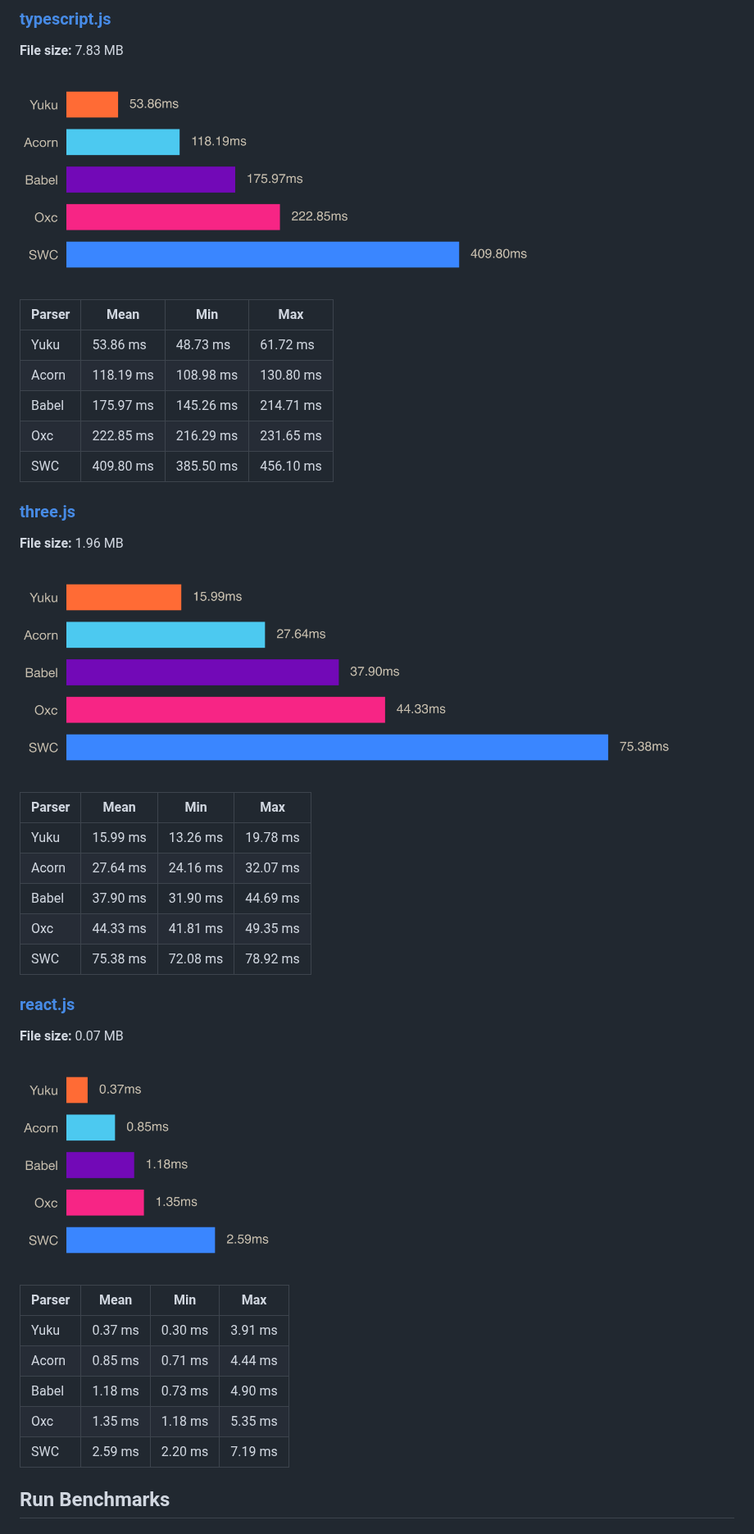
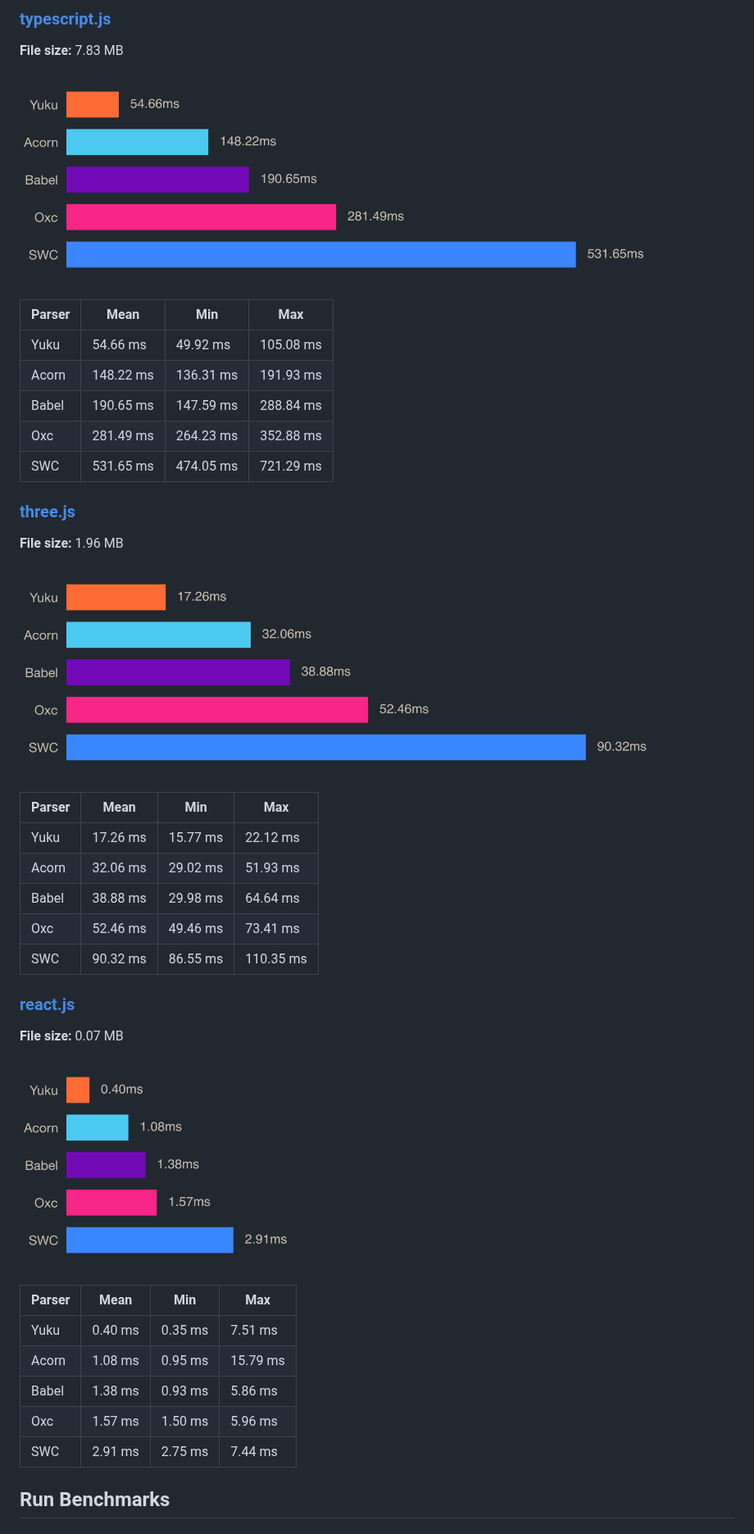
Before and after one commit to yuku-toolchain/ecmascript-parser-benchmark-js, a Markdown page: README.md, the part around one of its changes. Shown at 82% size. Rendered like a GitHub page; pictures changed too: charts/react.png, charts/three.png, charts/typescript.png.

Commit message:
update parsers

```diff
--- a/README.md
+++ b/README.md
@@ -43,11 +43,11 @@ A high-performance & spec-compliant JavaScript/TypeScript compiler written in Zi
 
 | Parser | Mean | Min | Max |
 |--------|------|-----|-----|
-| Yuku | 53.86 ms | 48.73 ms | 61.72 ms |
-| Acorn | 118.19 ms | 108.98 ms | 130.80 ms |
-| Babel | 175.97 ms | 145.26 ms | 214.71 ms |
-| Oxc | 222.85 ms | 216.29 ms | 231.65 ms |
-| SWC | 409.80 ms | 385.50 ms | 456.10 ms |
+| Yuku | 54.66 ms | 49.92 ms | 105.08 ms |
+| Acorn | 148.22 ms | 136.31 ms | 191.93 ms |
+| Babel | 190.65 ms | 147.59 ms | 288.84 ms |
+| Oxc | 281.49 ms | 264.23 ms | 352.88 ms |
+| SWC | 531.65 ms | 474.05 ms | 721.29 ms |
 
 ### [three.js](https://raw.githubusercontent.com/yuku-toolchain/parser-benchmark-files/refs/heads/main/three.js)
 
@@ -57,11 +57,11 @@ A high-performance & spec-compliant JavaScript/TypeScript compiler written in Zi
 
 | Parser | Mean | Min | Max |
 |--------|------|-----|-----|
-| Yuku | 15.99 ms | 13.26 ms | 19.78 ms |
-| Acorn | 27.64 ms | 24.16 ms | 32.07 ms |
-| Babel | 37.90 ms | 31.90 ms | 44.69 ms |
-| Oxc | 44.33 ms | 41.81 ms | 49.35 ms |
-| SWC | 75.38 ms | 72.08 ms | 78.92 ms |
+| Yuku | 17.26 ms | 15.77 ms | 22.12 ms |
+| Acorn | 32.06 ms | 29.02 ms | 51.93 ms |
+| Babel | 38.88 ms | 29.98 ms | 64.64 ms |
+| Oxc | 52.46 ms | 49.46 ms | 73.41 ms |
+| SWC | 90.32 ms | 86.55 ms | 110.35 ms |
 
 ### [react.js](https://raw.githubusercontent.com/yuku-toolchain/parser-benchmark-files/refs/heads/main/react.js)
 
@@ -71,11 +71,11 @@ A high-performance & spec-compliant JavaScript/TypeScript compiler written in Zi
 
 | Parser | Mean | Min | Max |
 |--------|------|-----|-----|
-| Yuku | 0.37 ms | 0.30 ms | 3.91 ms |
-| Acorn | 0.85 ms | 0.71 ms | 4.44 ms |
-| Babel | 1.18 ms | 0.73 ms | 4.90 ms |
-| Oxc | 1.35 ms | 1.18 ms | 5.35 ms |
-| SWC | 2.59 ms | 2.20 ms | 7.19 ms |
+| Yuku | 0.40 ms | 0.35 ms | 7.51 ms |
+| Acorn | 1.08 ms | 0.95 ms | 15.79 ms |
+| Babel | 1.38 ms | 0.93 ms | 5.86 ms |
+| Oxc | 1.57 ms | 1.50 ms | 5.96 ms |
+| SWC | 2.91 ms | 2.75 ms | 7.44 ms |
 
 ## Run Benchmarks
 
```
Also changed, not shown: other parts of README.md (+3 -3 lines), 6 other files.
